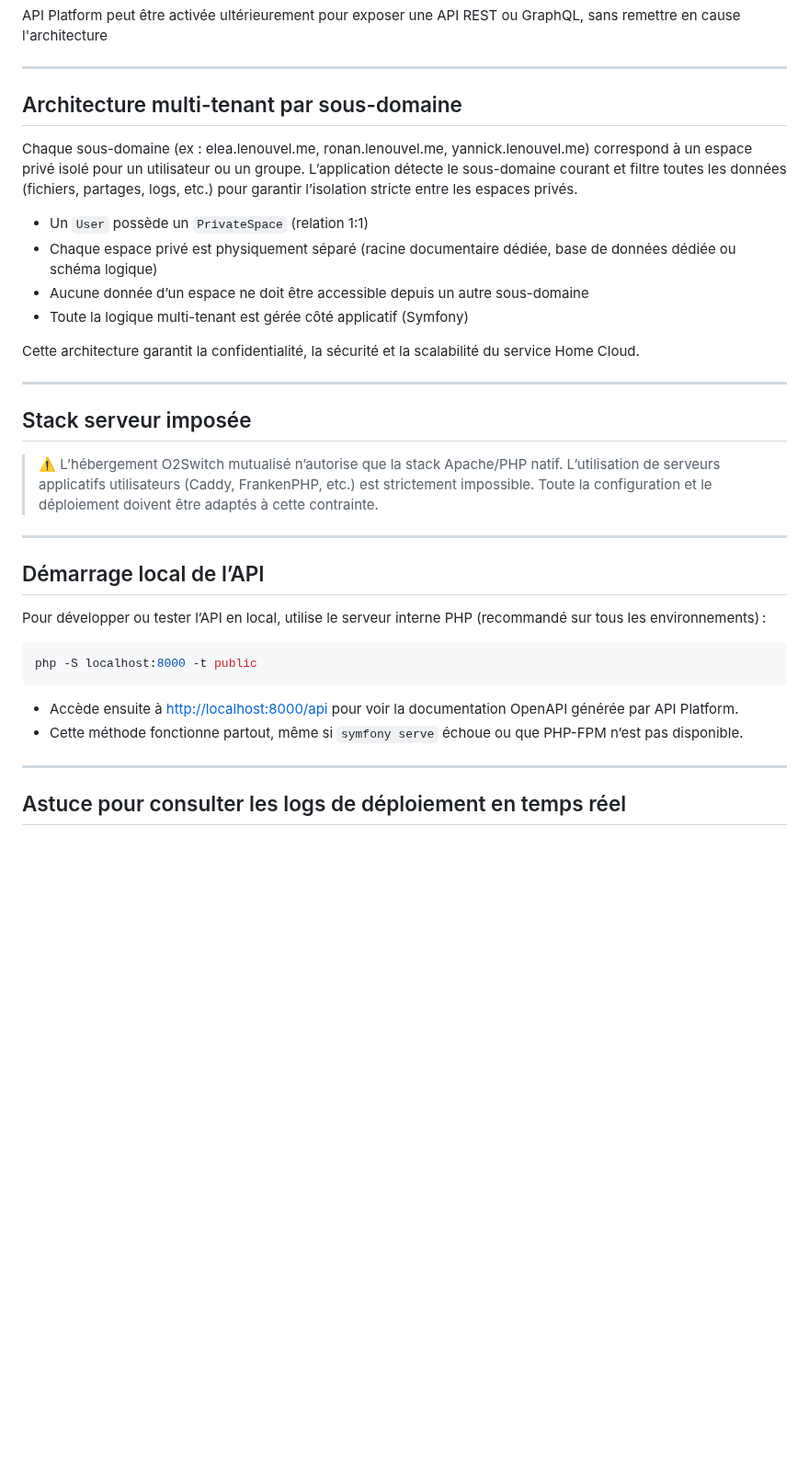
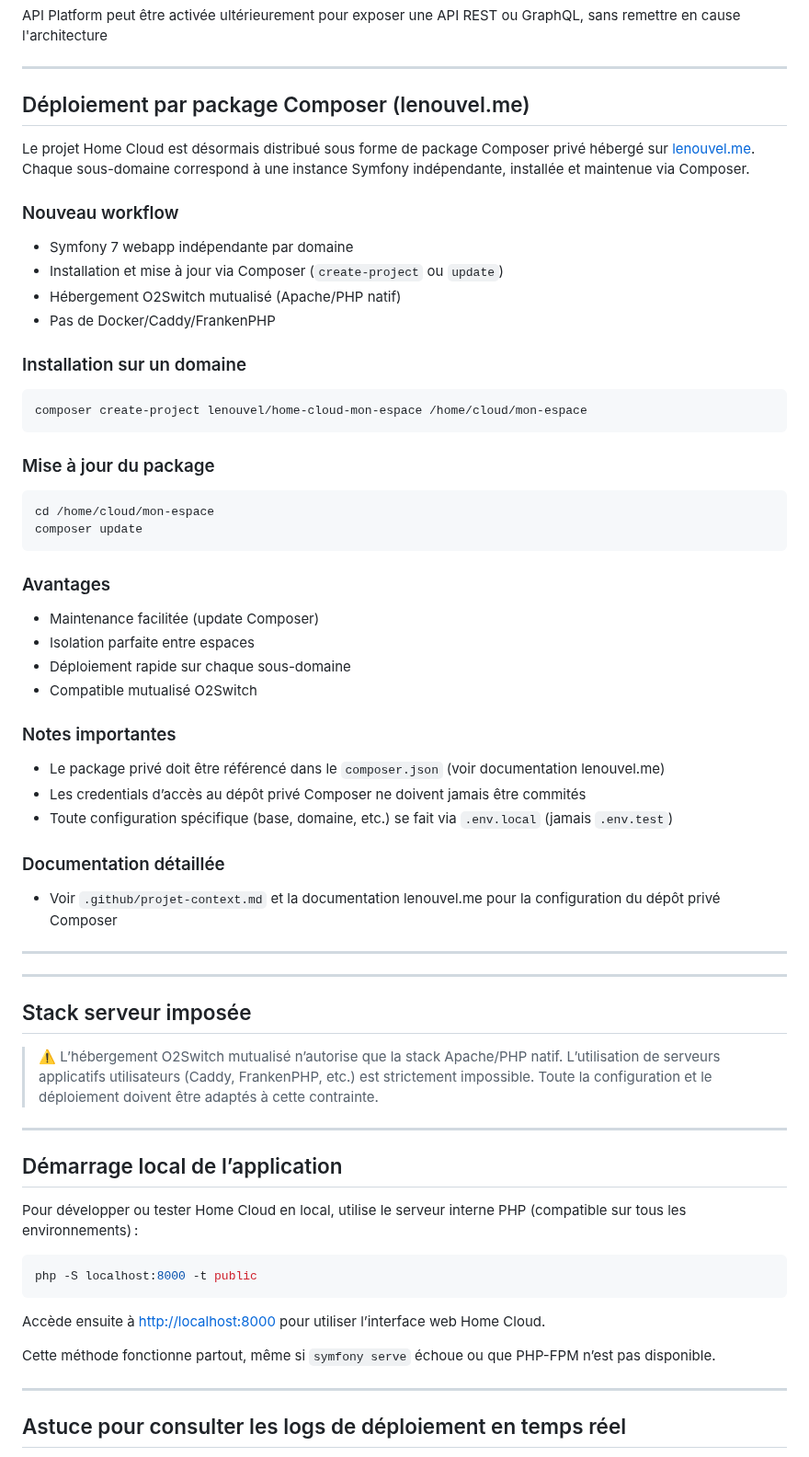
Before and after one commit to ronan-develop/home-cloud, a Markdown page: README.md, the part around the change. Shown at 92% size. Drawn GitHub-style; blank space fills up the shorter version.

Commit message:
📝 docs(readme): amélioration de la section Composer et nettoyage Markdown
- Correction stricte du format Markdown dans la section déploiement Composer
- Remplacement des titres en gras par des headings
- Listes entourées de lignes vides pour conformité lint
- Homogénéisation de la structure et clarification des instructions d’installation

````diff
--- a/README.md
+++ b/README.md
@@ -110,16 +110,48 @@ API Platform peut être activée ultérieurement pour exposer une API REST ou Gr
 
 ---
 
-## Architecture multi-tenant par sous-domaine
+## Déploiement par package Composer (lenouvel.me)
 
-Chaque sous-domaine (ex : elea.lenouvel.me, ronan.lenouvel.me, yannick.lenouvel.me) correspond à un espace privé isolé pour un utilisateur ou un groupe. L’application détecte le sous-domaine courant et filtre toutes les données (fichiers, partages, logs, etc.) pour garantir l’isolation stricte entre les espaces privés.
+Le projet Home Cloud est désormais distribué sous forme de package Composer privé hébergé sur [lenouvel.me](https://lenouvel.me). Chaque sous-domaine correspond à une instance Symfony indépendante, installée et maintenue via Composer.
 
-- Un `User` possède un `PrivateSpace` (relation 1:1)
-- Chaque espace privé est physiquement séparé (racine documentaire dédiée, base de données dédiée ou schéma logique)
-- Aucune donnée d’un espace ne doit être accessible depuis un autre sous-domaine
-- Toute la logique multi-tenant est gérée côté applicatif (Symfony)
+### Nouveau workflow
 
-Cette architecture garantit la confidentialité, la sécurité et la scalabilité du service Home Cloud.
+- Symfony 7 webapp indépendante par domaine
+- Installation et mise à jour via Composer (`create-project` ou `update`)
+- Hébergement O2Switch mutualisé (Apache/PHP natif)
+- Pas de Docker/Caddy/FrankenPHP
+
+### Installation sur un domaine
+
+```bash
+composer create-project lenouvel/home-cloud-mon-espace /home/cloud/mon-espace
+```
+
+### Mise à jour du package
+
+```bash
+cd /home/cloud/mon-espace
+composer update
+```
+
+### Avantages
+
+- Maintenance facilitée (update Composer)
+- Isolation parfaite entre espaces
+- Déploiement rapide sur chaque sous-domaine
+- Compatible mutualisé O2Switch
+
+### Notes importantes
+
+- Le package privé doit être référencé dans le `composer.json` (voir documentation lenouvel.me)
+- Les credentials d’accès au dépôt privé Composer ne doivent jamais être commités
+- Toute configuration spécifique (base, domaine, etc.) se fait via `.env.local` (jamais `.env.test`)
+
+### Documentation détaillée
+
+- Voir `.github/projet-context.md` et la documentation lenouvel.me pour la configuration du dépôt privé Composer
+
+---
 
 ---
 
@@ -129,16 +161,17 @@ Cette architecture garantit la confidentialité, la sécurité et la scalabilit
 
 ---
 
-## Démarrage local de l’API
+## Démarrage local de l’application
 
-Pour développer ou tester l’API en local, utilise le serveur interne PHP (recommandé sur tous les environnements) :
+Pour développer ou tester Home Cloud en local, utilise le serveur interne PHP (compatible sur tous les environnements) :
 
-```sh
+```bash
 php -S localhost:8000 -t public
 ```
 
-- Accède ensuite à [http://localhost:8000/api](http://localhost:8000/api) pour voir la documentation OpenAPI générée par API Platform.
-- Cette méthode fonctionne partout, même si `symfony serve` échoue ou que PHP-FPM n’est pas disponible.
+Accède ensuite à [http://localhost:8000](http://localhost:8000) pour utiliser l’interface web Home Cloud.
+
+Cette méthode fonctionne partout, même si `symfony serve` échoue ou que PHP-FPM n’est pas disponible.
 
 ---
 
````
